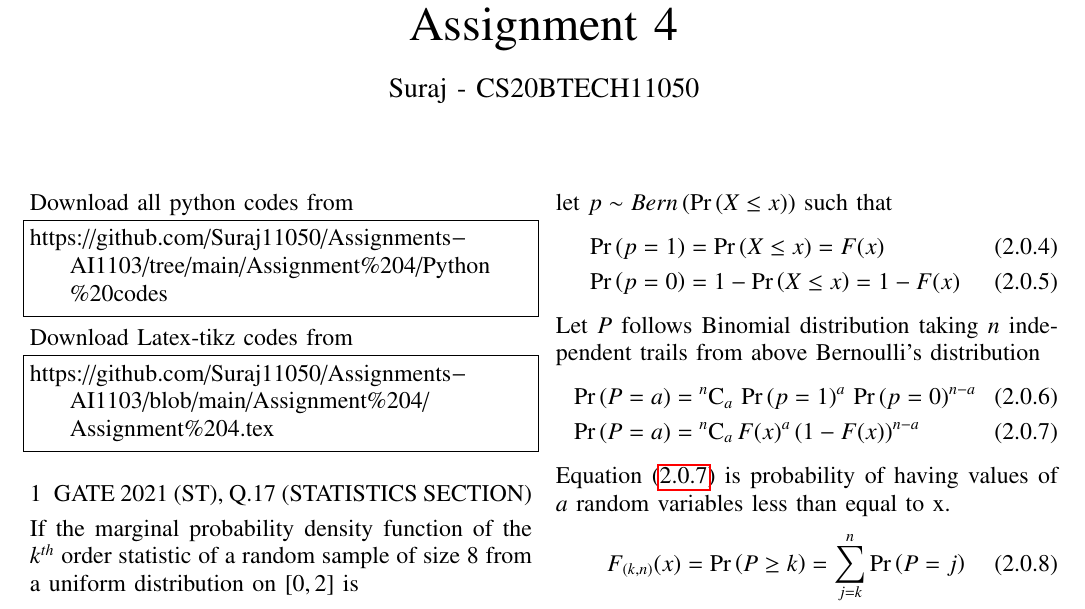
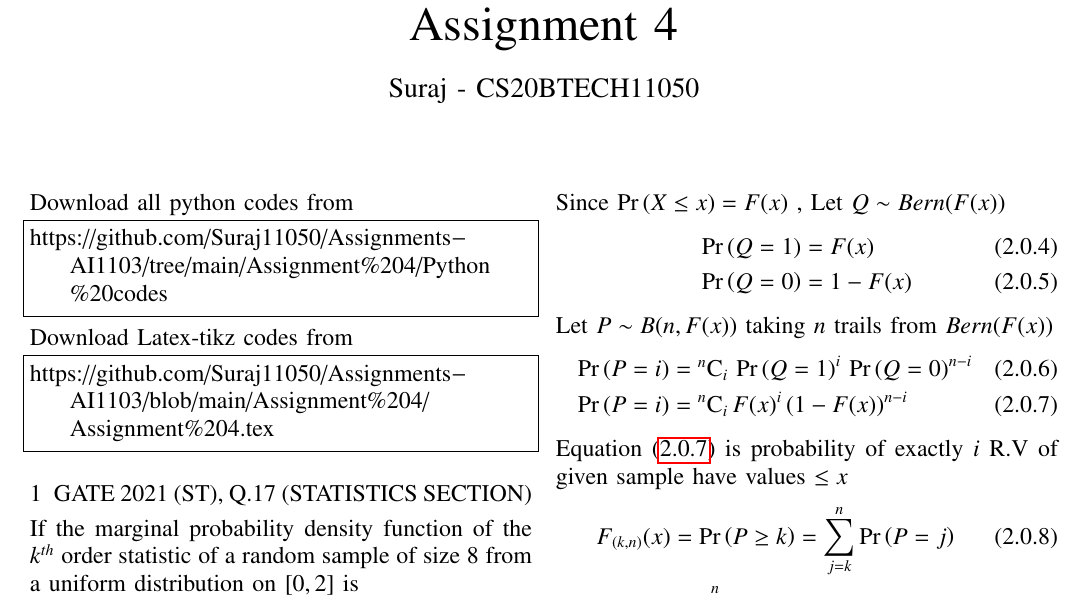
Before and after one commit to Suraj11050/Assignments-AI1103, a LaTeX problem sheet (Assignment 4/Assignment 4.tex): part of page 1 of 4, cut so that both start at the same text. Compiled offline with pdfLaTeX.

Commit message:
Update Assignment 4.tex

```diff
--- a/Assignment 4/Assignment 4.tex
+++ b/Assignment 4/Assignment 4.tex
@@ -169,20 +169,20 @@ F_{(k,n)}(x) =  \sum_{j=k}^{n}\comb{n}{j}\times \brak{F(x)}^{j}\times\brak{1-F(x
 F_{(k,n)}(x) &= \pr{X_{(k)}\leq x} \\
 F_{(k,n)}(x) &= \pr{\text{At least k elements have value $\leq x$}} \label{kcdf}
 \end{align}
-let $p \sim Bern\,(\pr{X\leq x})$ such that
+Since $\pr{X\leq x} = F(x)$ , Let $ Q \sim Bern(F(x))$
 \begin{align}
-\pr{p=1} &= \pr{X\leq x} = F(x) \\
-\pr{p=0} &= 1-\pr{X\leq x} = 1-F(x)
+\pr{Q=1} &= F(x) \\
+\pr{Q=0} &= 1-F(x)
 \end{align}
-Let $P$ follows Binomial distribution taking $n$ independent trails from above Bernoulli's distribution
+Let $P \sim B(n,F(x))$ taking $n$ trails from $Bern(F(x))$
 \begin{align}
-\pr{P=a} &= \comb{n}{a}\,\pr{p=1}^{a}\,\pr{p=0}^{n-a} \\
-\pr{P=a} &= \comb{n}{a}\,F(x)^{a}\,(1-F(x))^{n-a}\label{bin}
+\pr{P=i} &= \comb{n}{i}\,\pr{Q=1}^{i}\,\pr{Q=0}^{n-i} \\
+\pr{P=i} &= \comb{n}{i}\,F(x)^{i}\,(1-F(x))^{n-i}\label{bin}
 \end{align}
-Equation \eqref{bin} is probability of having values of $a$ random variables less than equal to x.
+Equation \eqref{bin} is probability of exactly $i$ R.V of given sample have values $\leq x$
 \begin{align}
  F_{(k,n)}(x) &= \pr{P\geq k} =  \sum_{j=k}^{n} \pr{P=j} \\
-\therefore F_{(k,n)}(x) &=  \sum_{j=k}^{n}\comb{n}{j}\times \brak{F(x)}^{j}\times\brak{1-F(x)}^{n-j}
+\therefore F_{(k,n)}(x) &=  \sum_{j=k}^{n}\comb{n}{j}\, \brak{F(x)}^{j}\,\brak{1-F(x)}^{n-j}
 \end{align}
 \end{proof}
 
```
